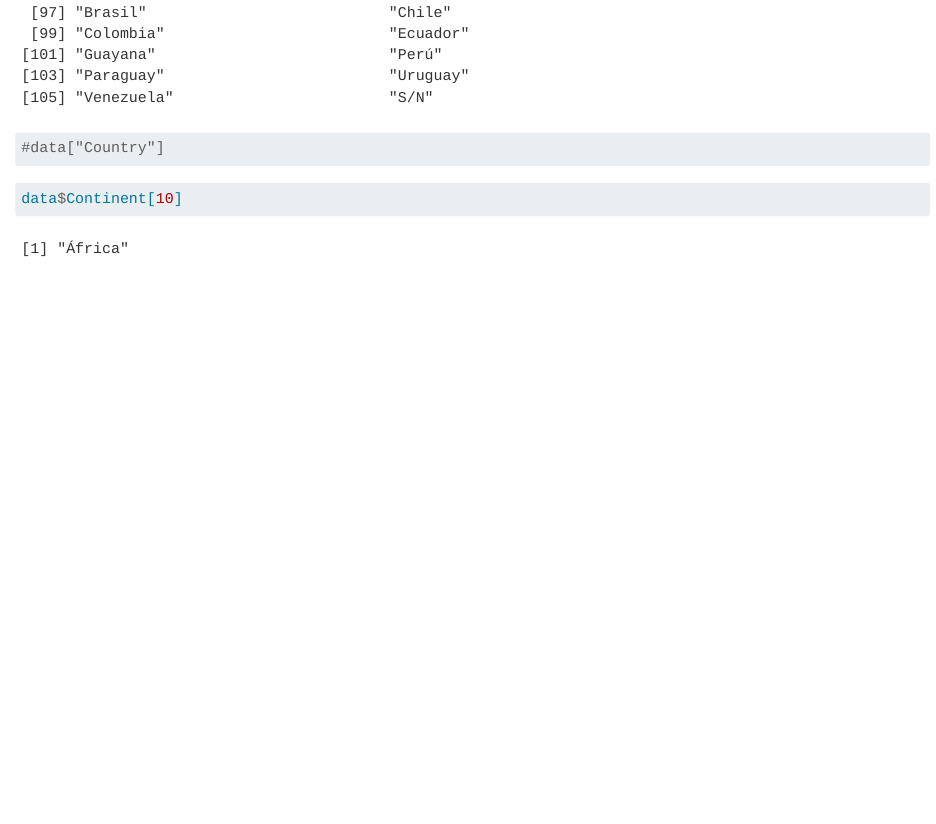
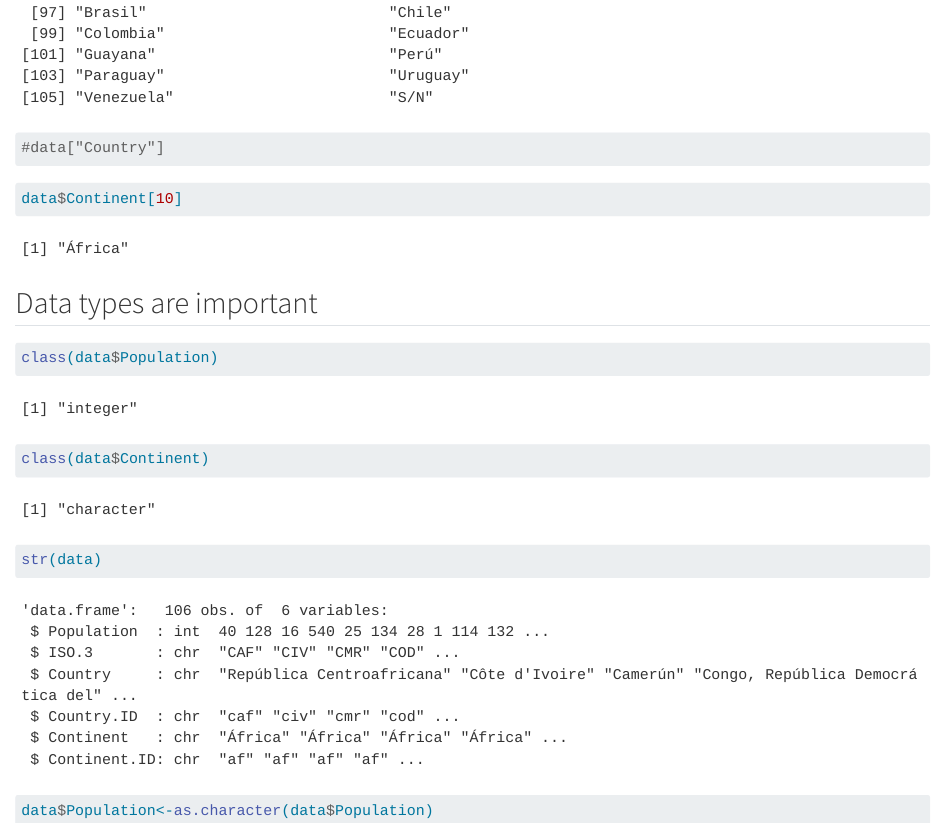
Before and after one commit to javier-gg/Test_DataRHub, a Quarto document (Intro_R.qmd): the page in a window 1100 px wide, from 2010 px down. Rendered offline with R 4.5, knitr and Pandoc in place of Quarto, with nearby package versions.

Commit message:
Classes, data types

````diff
--- a/Intro_R.qmd
+++ b/Intro_R.qmd
@@ -35,3 +35,18 @@ data$Country
 ```{r}
 data$Continent[10]
 ```
+
+## Data types are important
+
+```{r}
+class(data$Population)
+class(data$Continent)
+```
+
+```{r}
+str(data)
+```
+
+```{r}
+data$Population<-as.character(data$Population)
+```
````
